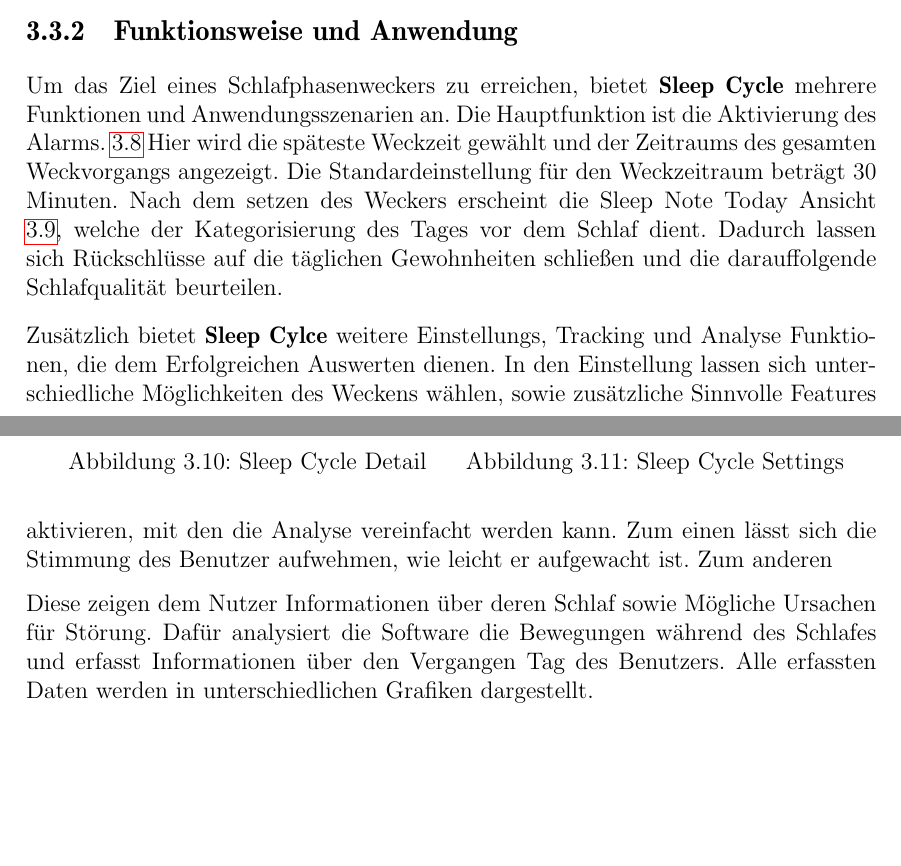
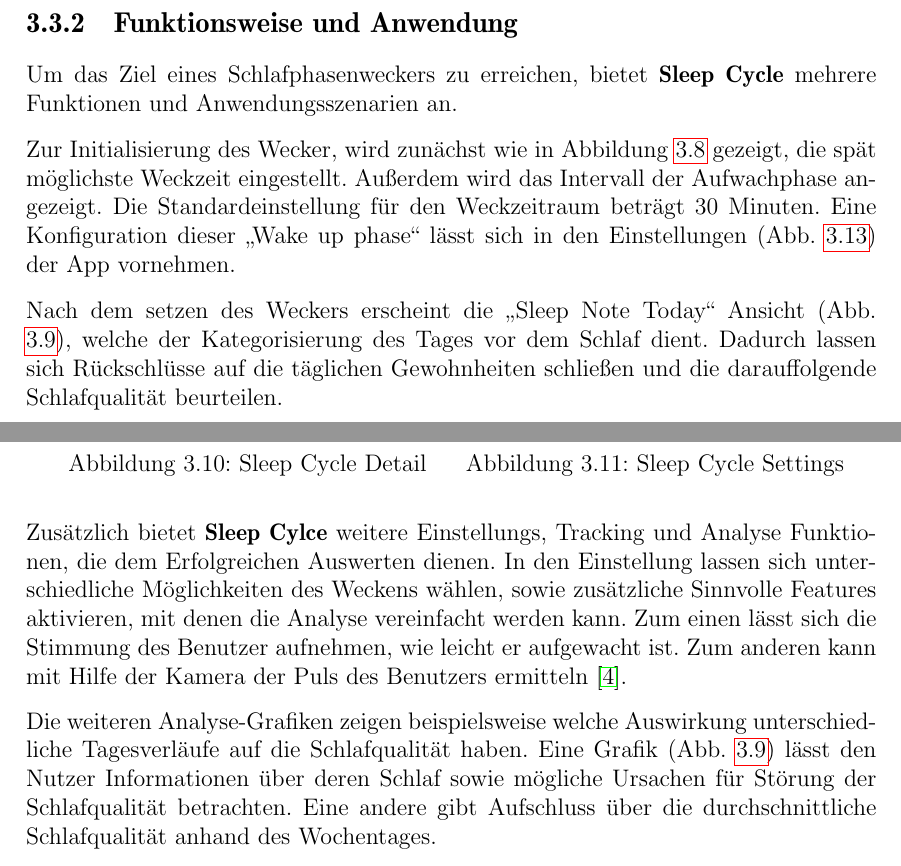
Before and after one commit to napcae/wab3, a LaTeX thesis (00_Projektdokumentation/01_Dokumentation/thesis.tex, which reads 00_Projektdokumentation/01_Dokumentation/apps.tex): two parts of pages 20 and 22 of 43, joined at a grey line, cut so that both start at the same text, the shorter picture padded with empty space. Compiled offline with pdfLaTeX.

Commit message:
SleepCycles Funktionsweise Anpassung + erweiterung Quellen hinzugefügt

```diff
--- a/00_Projektdokumentation/01_Dokumentation/apps.tex
+++ b/00_Projektdokumentation/01_Dokumentation/apps.tex
@@ -222,10 +222,13 @@
 \label{ch:Apps:sec:Sleepcycle:subsec:FuA}
 
 Um das Ziel eines Schlafphasenweckers zu erreichen, bietet \textbf{Sleep Cycle} mehrere Funktionen und Anwendungsszenarien an.
-Die Hauptfunktion ist die Aktivierung des Alarms. \ref{fig:SCAlarm}
-Hier wird die späteste Weckzeit gewählt und der Zeitraums des gesamten Weckvorgangs angezeigt.
+
+Zur Initialisierung des Wecker, wird zunächst wie in Abbildung \ref{fig:SCAlarm} gezeigt, die spät möglichste Weckzeit eingestellt.
+Außerdem wird das Intervall der Aufwachphase angezeigt.
 Die Standardeinstellung für den Weckzeitraum beträgt 30 Minuten.
-Nach dem setzen des Weckers erscheint die Sleep Note Today Ansicht \ref{fig:SCSleepNoteToday}, welche der Kategorisierung des Tages vor dem Schlaf dient. Dadurch lassen sich Rückschlüsse auf die täglichen Gewohnheiten schließen und die darauffolgende Schlafqualität beurteilen.
+Eine Konfiguration dieser "`Wake up phase"' lässt sich in den Einstellungen (Abb. \ref{fig:SCSettings}) der App vornehmen.
+
+Nach dem setzen des Weckers erscheint die "`Sleep Note Today"' Ansicht (Abb. \ref{fig:SCSleepNoteToday}), welche der Kategorisierung des Tages vor dem Schlaf dient. Dadurch lassen sich Rückschlüsse auf die täglichen Gewohnheiten schließen und die darauffolgende Schlafqualität beurteilen.
 
 \begin{figure}[]
   \centering
@@ -244,16 +247,9 @@
 \end{figure}
 
 Zusätzlich bietet \textbf{Sleep Cylce} weitere Einstellungs, Tracking und Analyse Funktionen, die dem Erfolgreichen Auswerten dienen.
-In den Einstellung lassen sich unterschiedliche Möglichkeiten des Weckens wählen, sowie zusätzliche Sinnvolle Features aktivieren, mit den die Analyse vereinfacht werden kann.
-Zum einen lässt sich die Stimmung des Benutzer aufwehmen, wie leicht er aufgewacht ist.
-Zum anderen
-
-
-Diese zeigen dem Nutzer Informationen über deren Schlaf sowie Mögliche Ursachen für Störung.
-Dafür analysiert die Software die Bewegungen während des Schlafes und erfasst Informationen über den Vergangen Tag des Benutzers.
-Alle erfassten Daten werden in unterschiedlichen Grafiken dargestellt.
-
-
+In den Einstellung lassen sich unterschiedliche Möglichkeiten des Weckens wählen, sowie zusätzliche Sinnvolle Features aktivieren, mit denen die Analyse vereinfacht werden kann.
+Zum einen lässt sich die Stimmung des Benutzer aufnehmen, wie leicht er aufgewacht ist.
+Zum anderen kann mit Hilfe der Kamera der Puls des Benutzers ermitteln \cite{web:Pulsmessen}.
 
 \begin{figure}[]
   \centering
@@ -271,3 +267,6 @@
   \end{minipage}
 \end{figure}
 
+Die weiteren Analyse-Grafiken zeigen beispielsweise welche Auswirkung unterschiedliche Tagesverläufe auf die Schlafqualität haben.
+Eine Grafik (Abb. \ref{fig:SCSleepNoteToday}) lässt den Nutzer Informationen über deren Schlaf sowie mögliche Ursachen für Störung der Schlafqualität betrachten.
+Eine andere gibt Aufschluss über die durchschnittliche Schlafqualität anhand des Wochentages.
```
Also changed, not shown: 00_Projektdokumentation/01_Dokumentation/thesis.bib (+12 -8 lines), 00_Projektdokumentation/01_Dokumentation/apps.tex (11 more changed lines).
